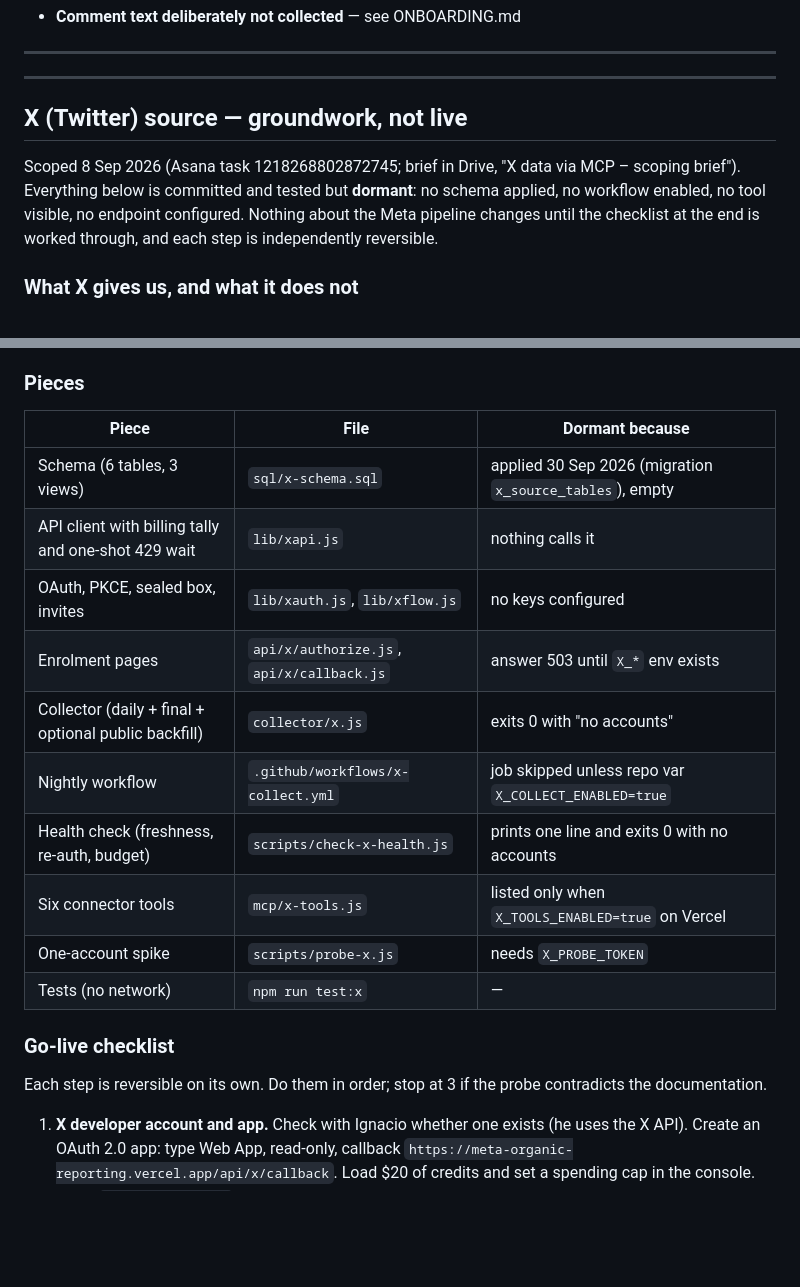
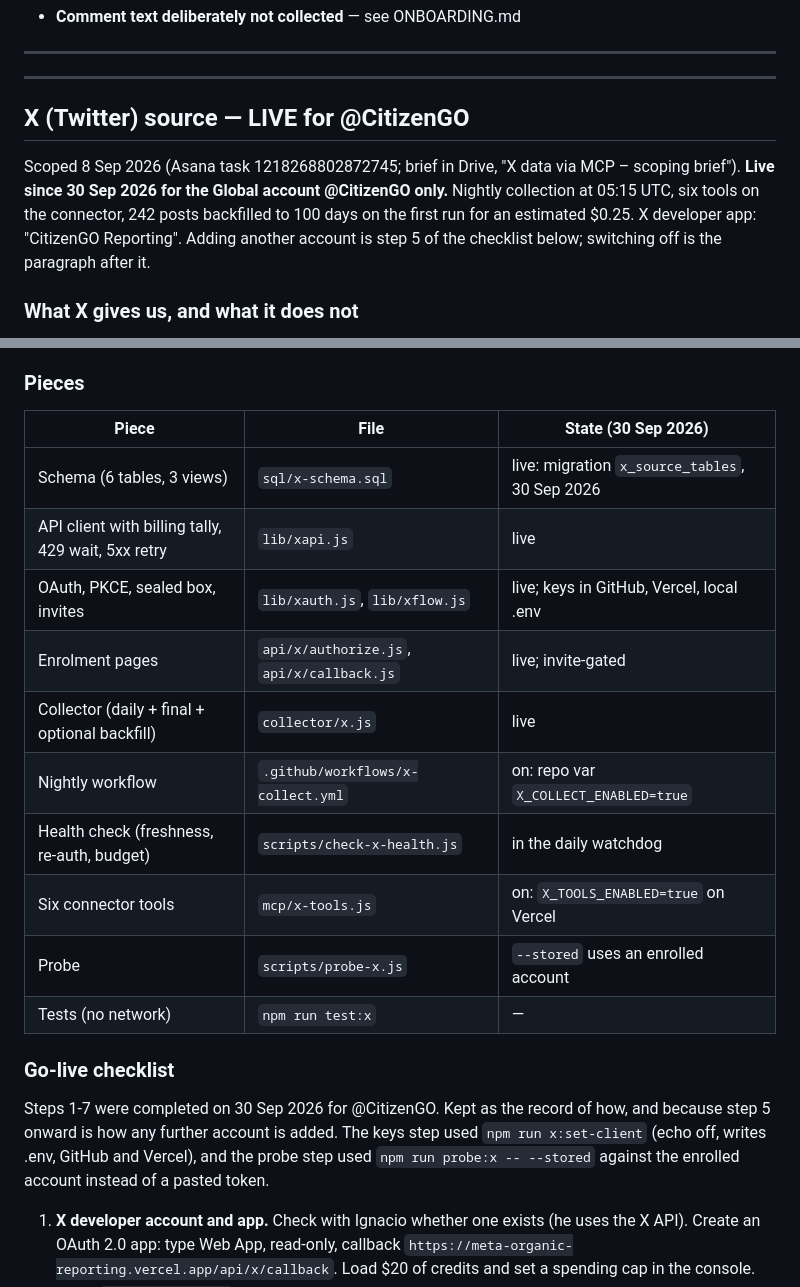
Before and after one commit to thejoycething-code/citizengo-meta-reports, a Markdown page: README.md, 2 parts joined by grey strips. Rendered like a GitHub page; blank space fills up the shorter version.

Commit message:
README: the X source is live for @CitizenGO
Co-Authored-By: Claude Opus 5.5 <noreply@anthropic.com>

```diff
--- a/README.md
+++ b/README.md
@@ -361,13 +361,14 @@ production, or every request is blocked before reaching the auth in `api/mcp.js`
 
 ---
 
-## X (Twitter) source — groundwork, not live
+## X (Twitter) source — LIVE for @CitizenGO
 
 Scoped 8 Sep 2026 (Asana task 1218268802872745; brief in Drive, "X data via MCP –
-scoping brief"). Everything below is committed and tested but **dormant**: no
-schema applied, no workflow enabled, no tool visible, no endpoint configured.
-Nothing about the Meta pipeline changes until the checklist at the end is
-worked through, and each step is independently reversible.
+scoping brief"). **Live since 30 Sep 2026 for the Global account @CitizenGO
+only.** Nightly collection at 05:15 UTC, six tools on the connector, 242 posts
+backfilled to 100 days on the first run for an estimated $0.25. X developer app:
+"CitizenGO Reporting". Adding another account is step 5 of the checklist below;
+switching off is the paragraph after it.
 
 ### What X gives us, and what it does not
 
@@ -418,23 +419,26 @@ against the live API — `npm run probe:x` is that check and must run first.
 
 ### Pieces
 
-| Piece | File | Dormant because |
+| Piece | File | State (30 Sep 2026) |
 | --- | --- | --- |
-| Schema (6 tables, 3 views) | `sql/x-schema.sql` | applied 30 Sep 2026 (migration `x_source_tables`), empty |
-| API client with billing tally and one-shot 429 wait | `lib/xapi.js` | nothing calls it |
-| OAuth, PKCE, sealed box, invites | `lib/xauth.js`, `lib/xflow.js` | no keys configured |
-| Enrolment pages | `api/x/authorize.js`, `api/x/callback.js` | answer 503 until `X_*` env exists |
-| Collector (daily + final + optional public backfill) | `collector/x.js` | exits 0 with "no accounts" |
-| Nightly workflow | `.github/workflows/x-collect.yml` | job skipped unless repo var `X_COLLECT_ENABLED=true` |
-| Health check (freshness, re-auth, budget) | `scripts/check-x-health.js` | prints one line and exits 0 with no accounts |
-| Six connector tools | `mcp/x-tools.js` | listed only when `X_TOOLS_ENABLED=true` on Vercel |
-| One-account spike | `scripts/probe-x.js` | needs `X_PROBE_TOKEN` |
+| Schema (6 tables, 3 views) | `sql/x-schema.sql` | live: migration `x_source_tables`, 30 Sep 2026 |
+| API client with billing tally, 429 wait, 5xx retry | `lib/xapi.js` | live |
+| OAuth, PKCE, sealed box, invites | `lib/xauth.js`, `lib/xflow.js` | live; keys in GitHub, Vercel, local .env |
+| Enrolment pages | `api/x/authorize.js`, `api/x/callback.js` | live; invite-gated |
+| Collector (daily + final + optional backfill) | `collector/x.js` | live |
+| Nightly workflow | `.github/workflows/x-collect.yml` | on: repo var `X_COLLECT_ENABLED=true` |
+| Health check (freshness, re-auth, budget) | `scripts/check-x-health.js` | in the daily watchdog |
+| Six connector tools | `mcp/x-tools.js` | on: `X_TOOLS_ENABLED=true` on Vercel |
+| Probe | `scripts/probe-x.js` | `--stored` uses an enrolled account |
 | Tests (no network) | `npm run test:x` | — |
 
 ### Go-live checklist
 
-Each step is reversible on its own. Do them in order; stop at 3 if the probe
-contradicts the documentation.
+Steps 1-7 were completed on 30 Sep 2026 for @CitizenGO. Kept as the record of
+how, and because step 5 onward is how any further account is added. The keys
+step used `npm run x:set-client` (echo off, writes .env, GitHub and Vercel),
+and the probe step used `npm run probe:x -- --stored` against the enrolled
+account instead of a pasted token.
 
 1. **X developer account and app.** Check with Ignacio whether one exists (he
    uses the X API). Create an OAuth 2.0 app: type Web App, read-only, callback
```
